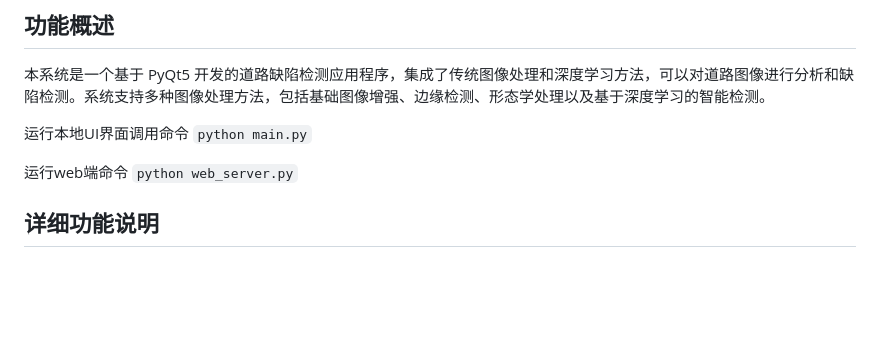
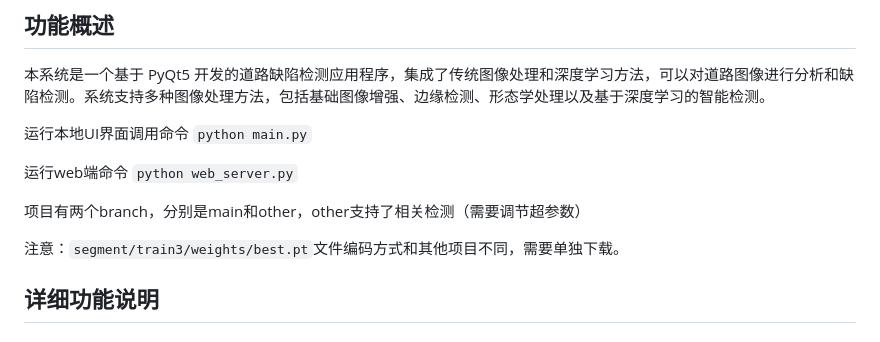
Before and after one commit to Alittlepiggy/Mydetect, a Markdown page: README.md, the part around the change. Rendered like a GitHub page; blank space fills up the shorter version.

```diff
--- a/README.md
+++ b/README.md
@@ -13,6 +13,11 @@ python main.py
 ``
 python web_server.py
 ``
+
+项目有两个branch，分别是main和other，other支持了相关检测（需要调节超参数）
+
+注意：``segment/train3/weights/best.pt``文件编码方式和其他项目不同，需要单独下载。
+
 ## 详细功能说明
 
 ### 1. 图像输入输出
```
